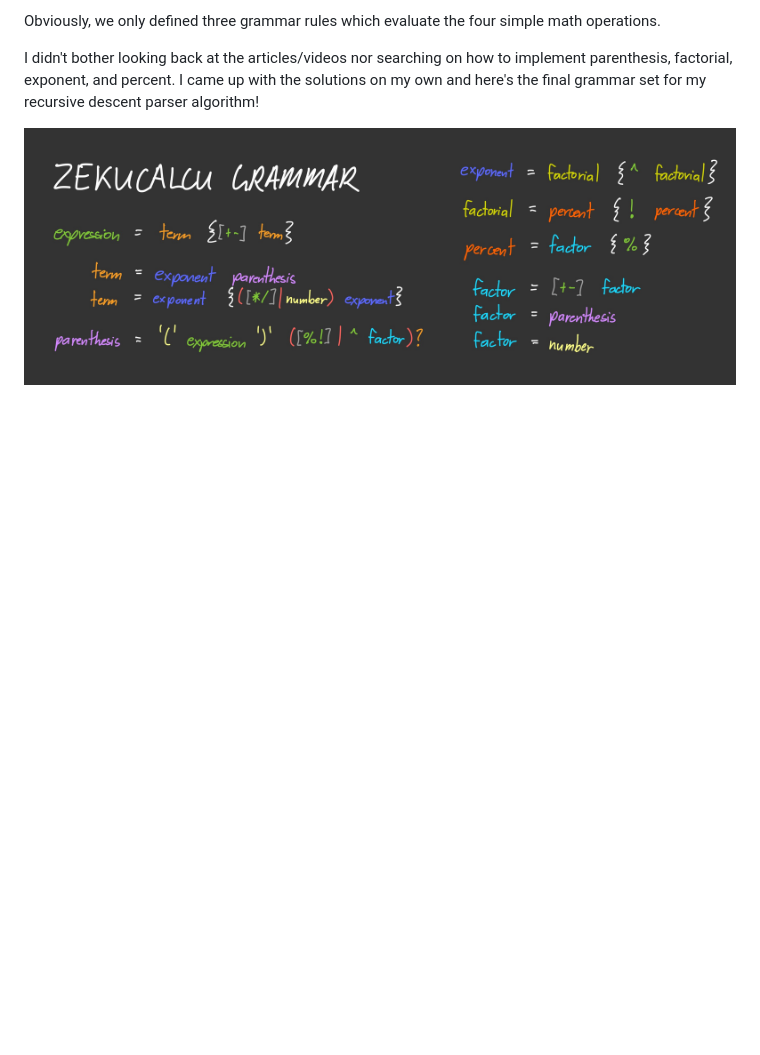
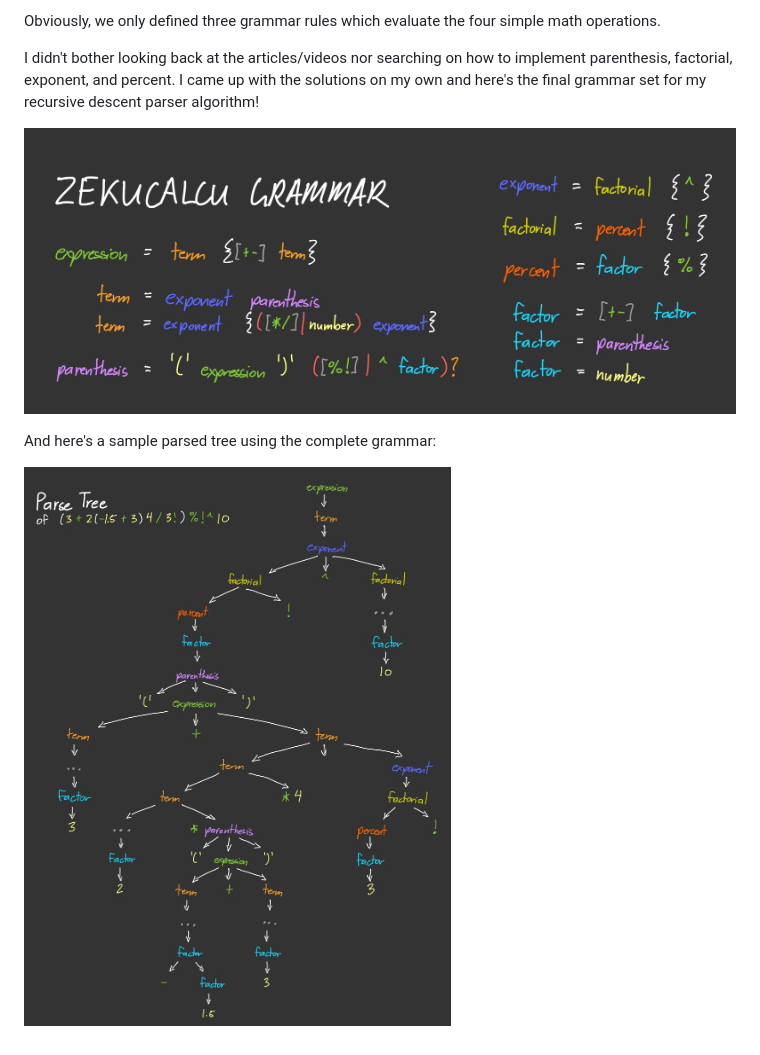
Before and after one commit to Zekumoru/top-calculator, a Markdown page: README.md, the part around the change. Drawn GitHub-style; pictures changed too: img/sample-parsed-expression.JPG (added), img/zeku-calcu-grammar.JPG; blank space fills up the shorter version.

Commit message:
Fix zekucalcu image and add sample expr. image

```diff
--- a/README.md
+++ b/README.md
@@ -155,3 +155,7 @@ Obviously, we only defined three grammar rules which evaluate the four simple ma
 I didn't bother looking back at the articles/videos nor searching on how to implement parenthesis, factorial, exponent, and percent. I came up with the solutions on my own and here's the final grammar set for my recursive descent parser algorithm!
 
 ![All grammar rules on ZekuCalcu's calculator](./img/zeku-calcu-grammar.JPG "ZekuCalcu's grammar rules")
+
+And here's a sample parsed tree using the complete grammar:
+
+![A sample parsed expression tree](./img/sample-parsed-expression.JPG "Sample parsed expression")
```
